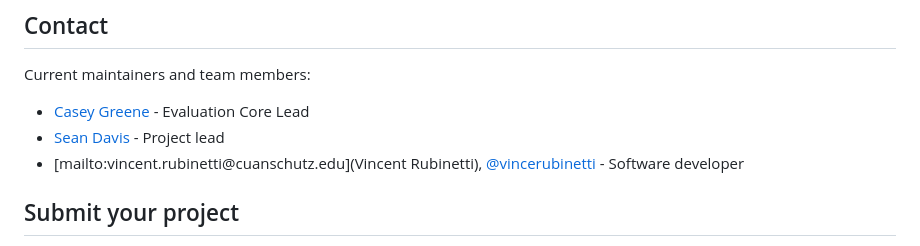
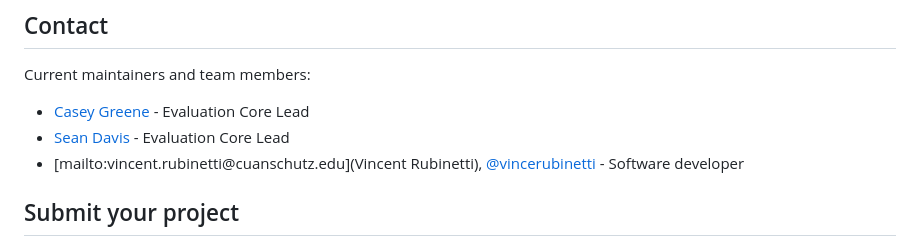
Before and after one commit to nih-cfde/icc-eval-core, a Markdown page: README.md, the part around the change. Drawn GitHub-style.

Commit message:
Update README.md
Co-authored-by: Casey Greene <cgreene@users.noreply.github.com>

```diff
--- a/README.md
+++ b/README.md
@@ -22,7 +22,7 @@ You can view the information as a live dashboard webapp or as separate PDF repor
 Current maintainers and team members:
 
 - [Casey Greene](mailto:casey.s.greene@cuanschutz.edu) - Evaluation Core Lead
-- [Sean Davis](mailto:sean.2.davis@cuanschutz.edu) - Project lead
+- [Sean Davis](mailto:sean.2.davis@cuanschutz.edu) - Evaluation Core Lead
 - [mailto:vincent.rubinetti@cuanschutz.edu](Vincent Rubinetti), [@vincerubinetti](https://github.com/vincerubinetti) - Software developer
 
 ## Submit your project
```
